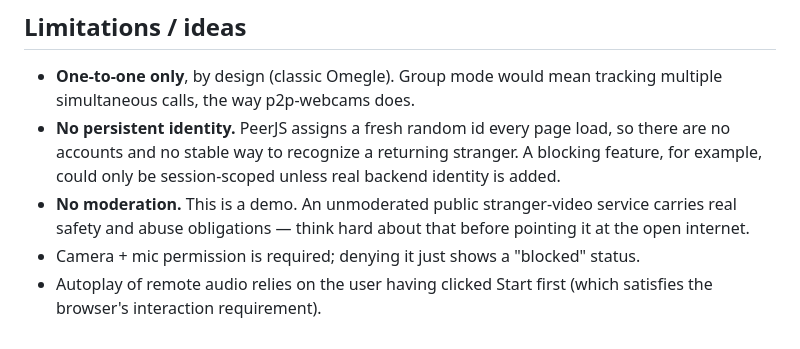
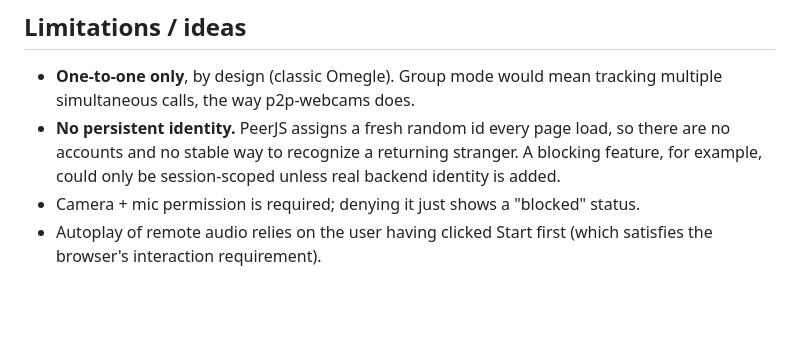
Before and after one commit to jay23606/p2p-webcams, a Markdown page: README.md, the part around the change. Drawn GitHub-style; blank space fills up the shorter version.

```diff
--- a/README.md
+++ b/README.md
@@ -57,6 +57,5 @@ world read/write in your Realtime DB rules:
 
 - **One-to-one only**, by design (classic Omegle). Group mode would mean tracking multiple simultaneous calls, the way p2p-webcams does.
 - **No persistent identity.** PeerJS assigns a fresh random id every page load, so there are no accounts and no stable way to recognize a returning stranger. A blocking feature, for example, could only be session-scoped unless real backend identity is added.
-- **No moderation.** This is a demo. An unmoderated public stranger-video service carries real safety and abuse obligations — think hard about that before pointing it at the open internet.
 - Camera + mic permission is required; denying it just shows a "blocked" status.
 - Autoplay of remote audio relies on the user having clicked Start first (which satisfies the browser's interaction requirement).
```
